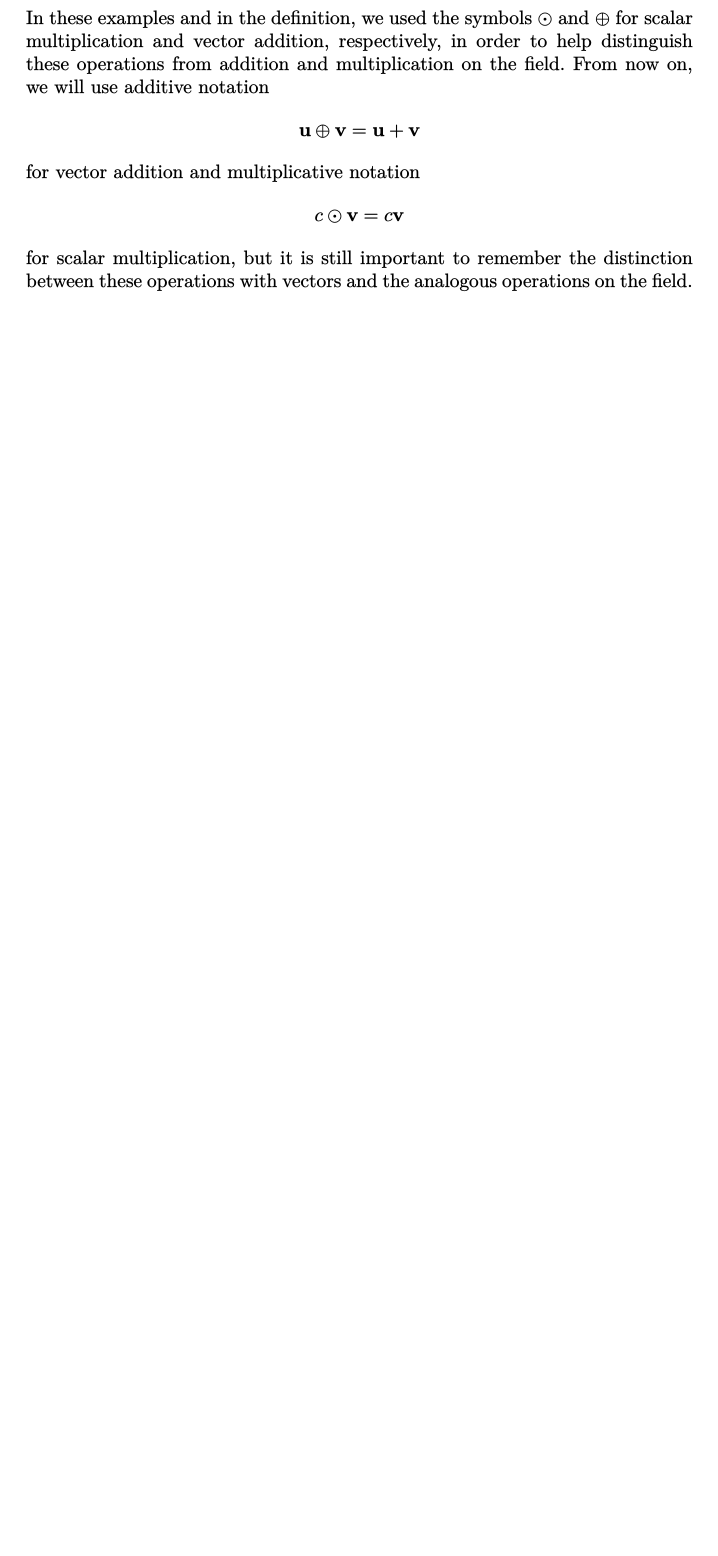
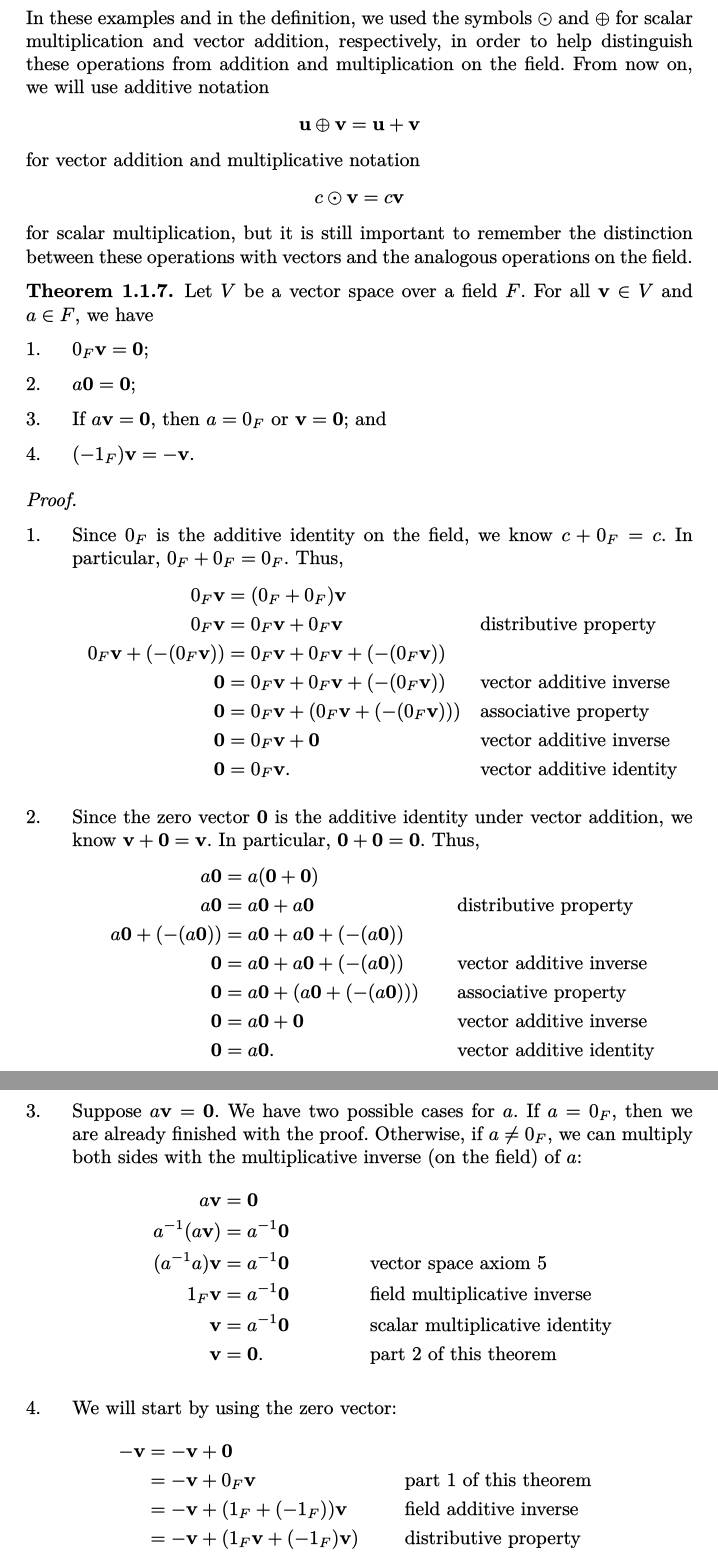
Before and after one commit to cooper-johnston/linear-algebra, a LaTeX thesis (main.tex, which reads chapters/1_vectors.tex): part of page 14 of 16 before the commit and two parts of pages 14 and 15 of 18 after it, the two joined at a grey line, cut so that both start at the same text, the shorter picture padded with empty space. The pictures show the PDF file main.pdf that the author committed with the source.

Commit message:
scalar multiplication theorem

```diff
--- a/chapters/1_vectors.tex
+++ b/chapters/1_vectors.tex
@@ -238,6 +238,65 @@ for vector addition and multiplicative notation
 \end{equation*}
 for scalar multiplication, but it is still important to remember the distinction between these operations with vectors and the analogous operations on the field.
 
+\begin{thm}
+Let $ V $ be a vector space over a field $ F $. For all $ \vect{v}\in V $ and $ a\in F $, we have
+\begin{enumerate}
+    \item\label{thm:vectspace1} $ 0_F\vect{v}=\vect{0} $;
+    \item\label{thm:vectspace2} $ a\vect{0}=\vect{0} $;
+    \item If $ a\vect{v}=\vect{0} $, then $ a=0_F $ or $ \vect{v}=\vect{0} $; and
+    \item\label{thm:vectspace4} $ (-1_F)\vect{v}=-\vect{v} $.
+\end{enumerate}
+\end{thm}
+\begin{proof}~
+\begin{enumerate}
+    \item Since $ 0_F $ is the additive identity on the field, we know $ c+0_F=c $. In particular, $ 0_F+0_F=0_F $. Thus,
+    \begin{align*}
+        0_F\vect{v} &= (0_F+0_F)\vect{v} \\
+        0_F\vect{v} &= 0_F\vect{v}+0_F\vect{v} && \text{distributive property} \\
+        0_F\vect{v}+(-(0_F\vect{v})) &= 0_F\vect{v}+0_F\vect{v}+(-(0_F\vect{v})) \\
+        \vect{0} &= 0_F\vect{v}+0_F\vect{v}+(-(0_F\vect{v})) && \text{vector additive inverse} \\
+        \vect{0} &= 0_F\vect{v}+(0_F\vect{v}+(-(0_F\vect{v}))) && \text{associative property} \\
+        \vect{0} &= 0_F\vect{v}+\vect{0} && \text{vector additive inverse} \\
+        \vect{0} &= 0_F\vect{v}. && \text{vector additive identity}
+    \end{align*}
+
+    \item Since the zero vector $ \vect{0} $ is the additive identity under vector addition, we know $ \vect{v}+\vect{0}=\vect{v} $. In particular, $ \vect{0}+\vect{0}=\vect{0} $. Thus,
+    \begin{align*}
+        a\vect{0} &= a(\vect{0}+\vect{0}) \\
+        a\vect{0} &= a\vect{0}+a\vect{0} && \text{distributive property} \\
+        a\vect{0}+(-(a\vect{0})) &= a\vect{0}+a\vect{0}+(-(a\vect{0})) \\
+        \vect{0} &= a\vect{0}+a\vect{0}+(-(a\vect{0})) && \text{vector additive inverse} \\
+        \vect{0} &= a\vect{0}+(a\vect{0}+(-(a\vect{0}))) && \text{associative property} \\
+        \vect{0} &= a\vect{0}+\vect{0} && \text{vector additive inverse} \\
+        \vect{0} &= a\vect{0}. && \text{vector additive identity}
+    \end{align*}
+
+    \item Suppose $ a\vect{v}=\vect{0} $. We have two possible cases for $ a $. If $ a=0_F $, then we are already finished with the proof. Otherwise, if $ a\neq 0_F $, we can multiply both sides with the multiplicative inverse (on the field) of $ a $:
+    \begin{align*}
+        a\vect{v} &= \vect{0} \\
+        a^{-1}(a\vect{v}) &= a^{-1}\vect{0} \\
+        (a^{-1}a)\vect{v} &= a^{-1}\vect{0} && \text{vector space axiom \ref{axiom:vect5}} \\
+        1_F\vect{v} &= a^{-1}\vect{0} && \text{field multiplicative inverse} \\
+        \vect{v} &= a^{-1}\vect{0} && \text{scalar multiplicative identity} \\
+        \vect{v} &= \vect{0}. && \text{part \ref{thm:vectspace2} of this theorem}
+    \end{align*}
+
+    \item We will start by using the zero vector:
+    \begin{align*}
+        -\vect{v} &= -\vect{v}+\vect{0} \\
+        &= -\vect{v}+0_F\vect{v} && \text{part \ref{thm:vectspace1} of this theorem} \\
+        &= -\vect{v}+(1_F+(-1_F))\vect{v} && \text{field additive inverse} \\
+        &= -\vect{v}+(1_F\vect{v}+(-1_F)\vect{v}) && \text{distributive property} \\
+        &= -\vect{v}+(\vect{v}+(-1_F)\vect{v}) && \text{scalar multiplicative identity} \\
+        &= (-\vect{v}+\vect{v})+(-1_F\vect{v}) && \text{associative property} \\
+        &= \vect{0}+(-1_F)\vect{v} && \text{vector additive inverse} \\
+        &= (-1_F)\vect{v}. && \text{vector additive identity} \qedhere
+    \end{align*}
+\end{enumerate}
+\end{proof}
+
+Note that in the above proof, the distributive property used in parts \ref{thm:vectspace1} and \ref{thm:vectspace2} comes from vector space axiom \ref{axiom:vect7}, while the distributive property used in part \ref{thm:vectspace4} comes from axiom \ref{axiom:vect8}.
+
 \sectionnumberless{Exercises}
 
 \begin{exer}\label{exer:cfield}
```
Also changed, not shown: main.pdf, chapters/1_vectors.tex (6 more changed lines).
